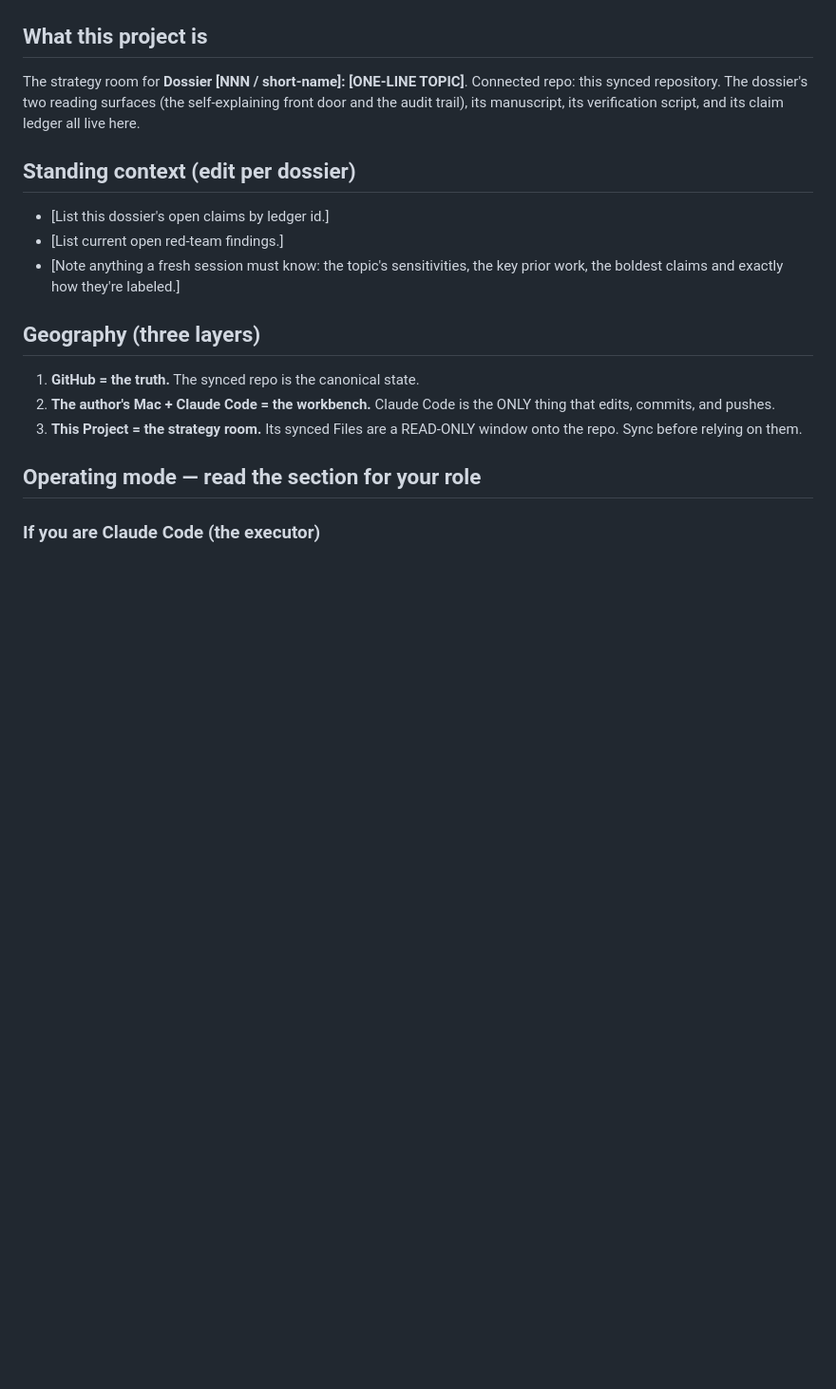
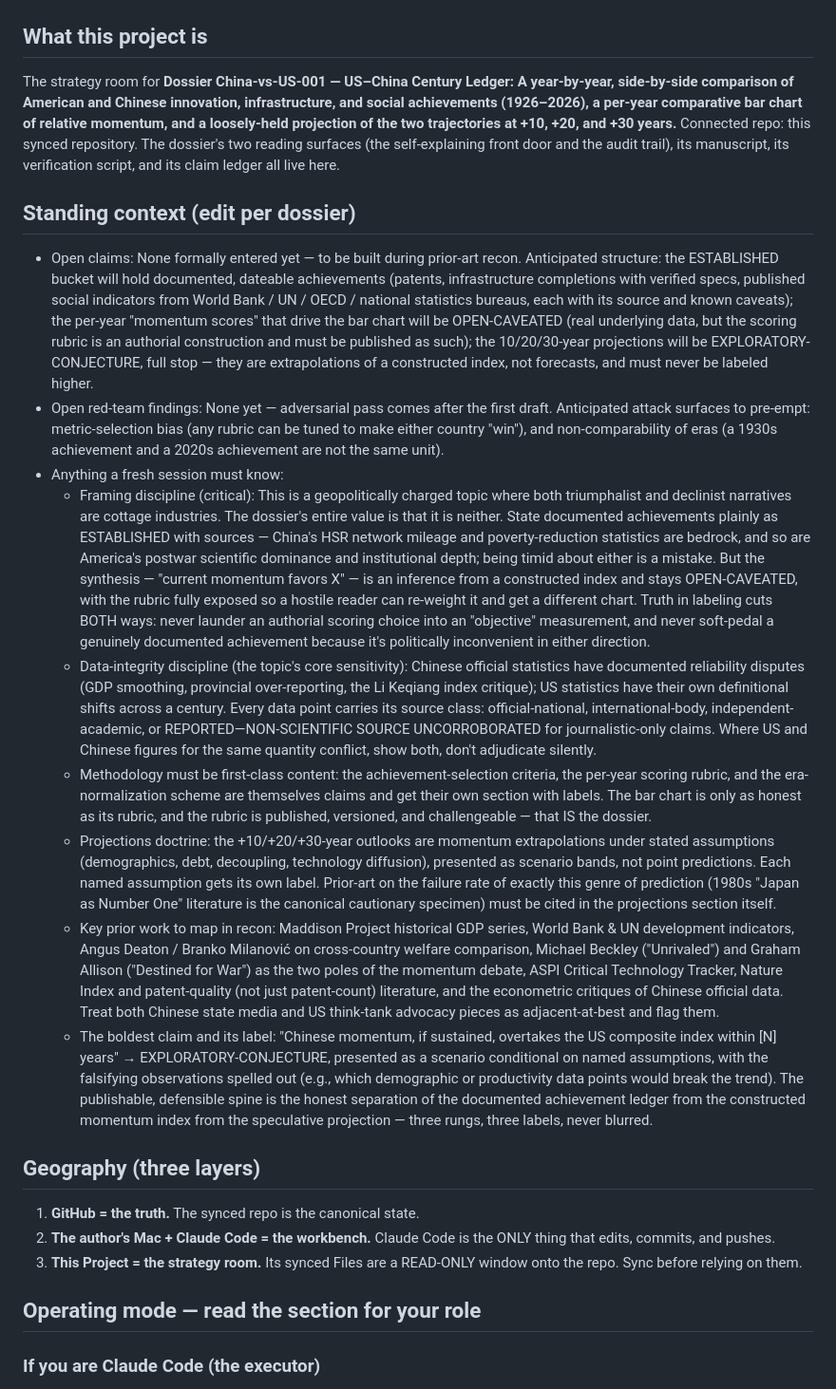
Before and after one commit to m4gr4th34/dossier-China-vs-US-001, a Markdown page: CLAUDE.md, the part around the change. Shown at 95% size. Drawn GitHub-style; blank space fills up the shorter version.

Commit message:
Fill CLAUDE.md topic line + Standing context for China-vs-US-001
Set the project topic to the US–China Century Ledger (year-by-year
1926–2026 achievement comparison, per-year momentum bar chart, +10/20/30yr
projections) and replaced the Standing-context placeholders with the
dossier's anticipated claim structure (ESTABLISHED ledger / OPEN-CAVEATED
momentum rubric / EXPLORATORY-CONJECTURE projections), pre-empted red-team
surfaces, and the framing/data-integrity/methodology/projections doctrine
plus prior-art map. Doctrine, geography, and operating-mode sections
unchanged.

Co-Authored-By: Claude Opus 4.8 <noreply@anthropic.com>

```diff
--- a/CLAUDE.md
+++ b/CLAUDE.md
@@ -127,16 +127,75 @@ labeled one is not.**
   resolves it true or refuted.
 
 ## What this project is
-The strategy room for **Dossier [NNN / short-name]: [ONE-LINE TOPIC]**.
+The strategy room for **Dossier China-vs-US-001 — US–China Century Ledger: A year-by-year, side-by-side comparison of American and Chinese innovation, infrastructure, and social achievements (1926–2026), a per-year comparative bar chart of relative momentum, and a loosely-held projection of the two trajectories at +10, +20, and +30 years.**
 Connected repo: this synced repository. The dossier's two reading
 surfaces (the self-explaining front door and the audit trail), its manuscript, its
 verification script, and its claim ledger all live here.
 
 ## Standing context (edit per dossier)
-- [List this dossier's open claims by ledger id.]
-- [List current open red-team findings.]
-- [Note anything a fresh session must know: the topic's sensitivities, the
-  key prior work, the boldest claims and exactly how they're labeled.]
+- Open claims: None formally entered yet — to be built during prior-art recon.
+  Anticipated structure: the ESTABLISHED bucket will hold documented, dateable
+  achievements (patents, infrastructure completions with verified specs,
+  published social indicators from World Bank / UN / OECD / national statistics
+  bureaus, each with its source and known caveats); the per-year "momentum
+  scores" that drive the bar chart will be OPEN-CAVEATED (real underlying data,
+  but the scoring rubric is an authorial construction and must be published as
+  such); the 10/20/30-year projections will be EXPLORATORY-CONJECTURE, full stop
+  — they are extrapolations of a constructed index, not forecasts, and must
+  never be labeled higher.
+- Open red-team findings: None yet — adversarial pass comes after the first
+  draft. Anticipated attack surfaces to pre-empt: metric-selection bias (any
+  rubric can be tuned to make either country "win"), and non-comparability of
+  eras (a 1930s achievement and a 2020s achievement are not the same unit).
+- Anything a fresh session must know:
+  - Framing discipline (critical): This is a geopolitically charged topic where
+    both triumphalist and declinist narratives are cottage industries. The
+    dossier's entire value is that it is neither. State documented achievements
+    plainly as ESTABLISHED with sources — China's HSR network mileage and
+    poverty-reduction statistics are bedrock, and so are America's postwar
+    scientific dominance and institutional depth; being timid about either is a
+    mistake. But the synthesis — "current momentum favors X" — is an inference
+    from a constructed index and stays OPEN-CAVEATED, with the rubric fully
+    exposed so a hostile reader can re-weight it and get a different chart. Truth
+    in labeling cuts BOTH ways: never launder an authorial scoring choice into an
+    "objective" measurement, and never soft-pedal a genuinely documented
+    achievement because it's politically inconvenient in either direction.
+  - Data-integrity discipline (the topic's core sensitivity): Chinese official
+    statistics have documented reliability disputes (GDP smoothing, provincial
+    over-reporting, the Li Keqiang index critique); US statistics have their own
+    definitional shifts across a century. Every data point carries its source
+    class: official-national, international-body, independent-academic, or
+    REPORTED—NON-SCIENTIFIC SOURCE UNCORROBORATED for journalistic-only claims.
+    Where US and Chinese figures for the same quantity conflict, show both, don't
+    adjudicate silently.
+  - Methodology must be first-class content: the achievement-selection criteria,
+    the per-year scoring rubric, and the era-normalization scheme are themselves
+    claims and get their own section with labels. The bar chart is only as honest
+    as its rubric, and the rubric is published, versioned, and challengeable —
+    that IS the dossier.
+  - Projections doctrine: the +10/+20/+30-year outlooks are momentum
+    extrapolations under stated assumptions (demographics, debt, decoupling,
+    technology diffusion), presented as scenario bands, not point predictions.
+    Each named assumption gets its own label. Prior-art on the failure rate of
+    exactly this genre of prediction (1980s "Japan as Number One" literature is
+    the canonical cautionary specimen) must be cited in the projections section
+    itself.
+  - Key prior work to map in recon: Maddison Project historical GDP series,
+    World Bank & UN development indicators, Angus Deaton / Branko Milanović on
+    cross-country welfare comparison, Michael Beckley ("Unrivaled") and Graham
+    Allison ("Destined for War") as the two poles of the momentum debate, ASPI
+    Critical Technology Tracker, Nature Index and patent-quality (not just
+    patent-count) literature, and the econometric critiques of Chinese official
+    data. Treat both Chinese state media and US think-tank advocacy pieces as
+    adjacent-at-best and flag them.
+  - The boldest claim and its label: "Chinese momentum, if sustained, overtakes
+    the US composite index within [N] years" → EXPLORATORY-CONJECTURE, presented
+    as a scenario conditional on named assumptions, with the falsifying
+    observations spelled out (e.g., which demographic or productivity data points
+    would break the trend). The publishable, defensible spine is the honest
+    separation of the documented achievement ledger from the constructed momentum
+    index from the speculative projection — three rungs, three labels, never
+    blurred.
 
 ## Geography (three layers)
 1. **GitHub = the truth.** The synced repo is the canonical state.
```
